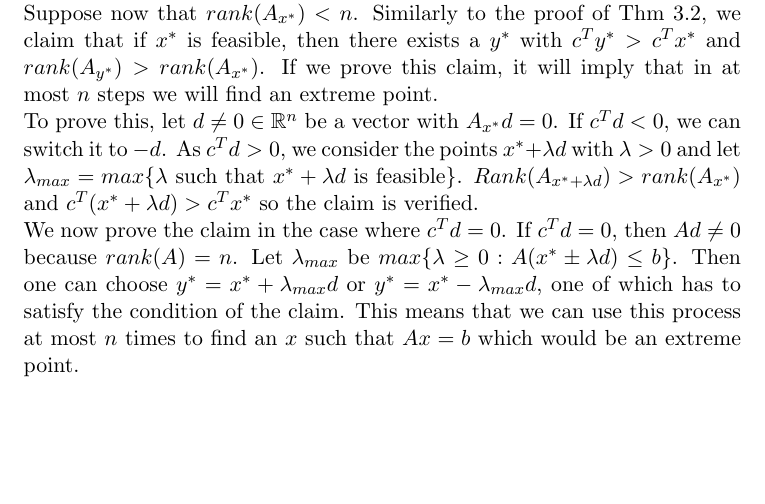
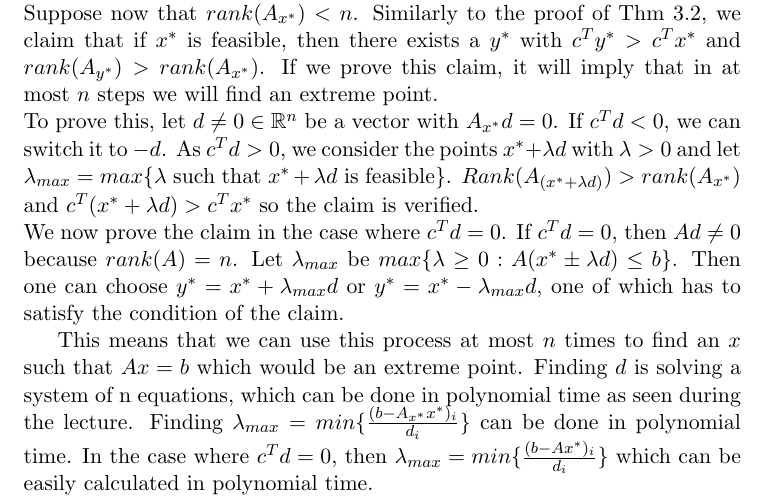
Before and after one commit to denissteffen/Ex, a LaTeX document (Week 3/W3E6.tex): part of the page, cut so that both start at the same text, the shorter picture padded with empty space. Compiled offline with pdfLaTeX.

Commit message:
Add files via upload

```diff
--- a/Week 3/W3E6.tex
+++ b/Week 3/W3E6.tex
@@ -28,9 +28,11 @@ If $x^*$ is feasible, we will call $A_{x^*}x\leq b_{x^*}$ the subsystem of $Ax\l
 We can notice that if $rank(A_{x^*}) = n$, then $x^*$ is an extreme point since the unique solution of $A_{x^*}x = b_{x^*}$ is $x^*$.
 Suppose now that $rank(A_{x^*}) < n$. Similarly to the proof of Thm 3.2, we claim that if $x^*$ is feasible, then there exists a $y^*$ with $c^T y^* > c^T x^*$ and $rank(A_{y^*}) > rank(A_{x^*})$. If we prove this claim, it will imply that in at most $n$ steps we will find an extreme point.\\
 To prove this, let $d \not= 0 \in \mathbb{R}^n$ be a vector with $A_{x^*}d = 0$. If $c^T d < 0$, we can switch it to $-d$. As $c^T d > 0$, we consider the points $x^* + \lambda d$ with $\lambda> 0$ and let $\lambda_{max}=max\{\lambda$ such that $x^* + \lambda d$ is feasible$\}$.
-$Rank(A_{x^*+\lambda d})>rank(A_{x^*})$ and $c^T(x^*+\lambda d)>c^Tx^*$ so the claim is verified. \\
+$Rank(A_{(x^*+\lambda d)})>rank(A_{x^*})$ and $c^T(x^*+\lambda d)>c^Tx^*$ so the claim is verified. \\
 We now prove the claim in the case where $c^T d = 0$. If $c^Td=0$, then $Ad \not= 0$ because $rank(A) = n$.
 Let $\lambda_{max}$ be $max\{\lambda \geq 0: A(x^*\pm\lambda d) \leq b\}$. Then one can choose $y^* = x^* + \lambda_{max}d$ or
 $y^* = x^* - \lambda_{max}d$, one of which has to satisfy the condition of the claim.
+
 This means that we can use this process at most $n$ times to find an $x$ such that $Ax=b$ which would be an extreme point.
+Finding $d$ is solving a system of n equations, which can be done in polynomial time as seen during the lecture. Finding $\lambda_{max} = min\{\frac{(b-A_{x^*}x^*)_i}{d_i}\}$ can be done in polynomial time. In the case where $c^Td=0$, then $\lambda_{max}=min\{\frac{(b-Ax^*)_i}{d_i}\}$ which can be easily calculated in polynomial time.
 \end{document}
```
